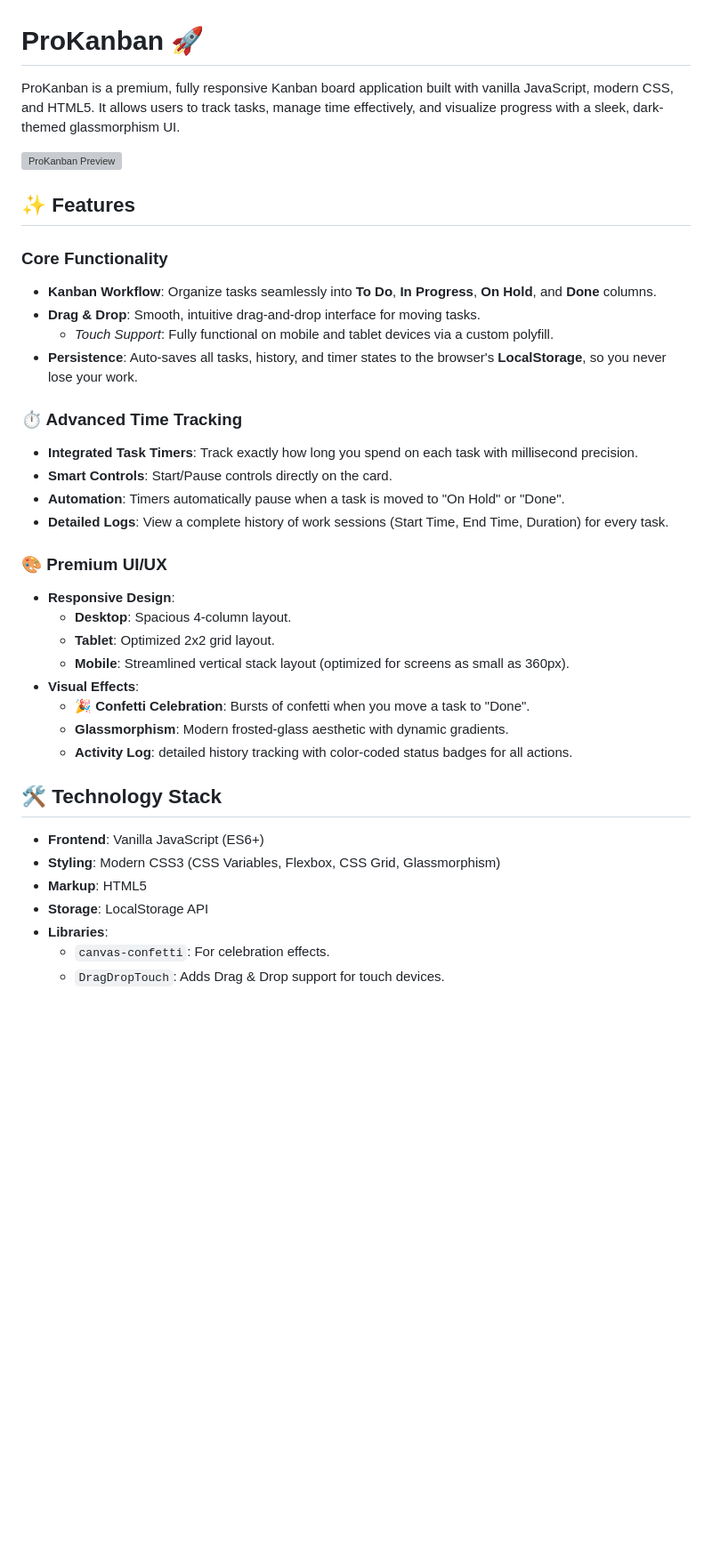
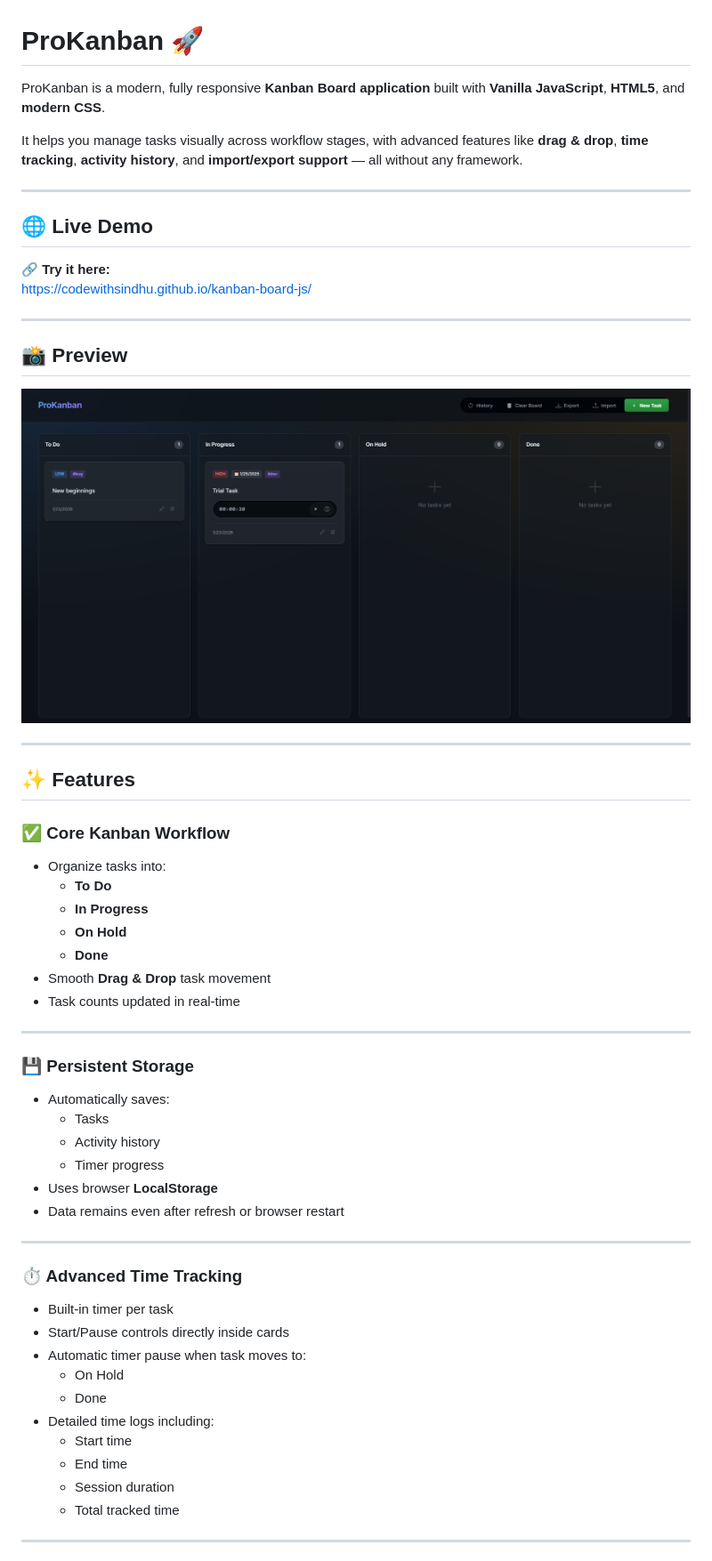
Before and after one commit to CodeWithSindhu/kanban-board-js, a Markdown page: README.md, the part around the change printed below. Shown: that part at 89% size. Drawn GitHub-style; pictures changed too: assets/preview.png (added); blank space fills up the shorter version; grey boxes are pictures that could not be loaded.

```diff
--- a/README.md
+++ b/README.md
@@ -1,39 +1,58 @@
 # ProKanban 🚀
 
-ProKanban is a premium, fully responsive Kanban board application built with vanilla JavaScript, modern CSS, and HTML5. It allows users to track tasks, manage time effectively, and visualize progress with a sleek, dark-themed glassmorphism UI.
+ProKanban is a modern, fully responsive **Kanban Board application** built with **Vanilla JavaScript**, **HTML5**, and **modern CSS**.
 
-![ProKanban Preview](https://via.placeholder.com/800x400?text=ProKanban+Board+Preview)
+It helps you manage tasks visually across workflow stages, with advanced features like **drag & drop**, **time tracking**, **activity history**, and **import/export support** — all without any framework.
+
+---
+
+## 🌐 Live Demo
+
+🔗 **Try it here:**
+https://codewithsindhu.github.io/kanban-board-js/
+
+---
+
+## 📸 Preview
+
+![ProKanban Preview](./assets/preview.png)
+
+---
 
 ## ✨ Features
 
-### **Core Functionality**
--   **Kanban Workflow**: Organize tasks seamlessly into **To Do**, **In Progress**, **On Hold**, and **Done** columns.
--   **Drag & Drop**: Smooth, intuitive drag-and-drop interface for moving tasks.
-    -   *Touch Support*: Fully functional on mobile and tablet devices via a custom polyfill.
--   **Persistence**: Auto-saves all tasks, history, and timer states to the browser's **LocalStorage**, so you never lose your work.
+### ✅ Core Kanban Workflow
+- Organize tasks into:
+  - **To Do**
+  - **In Progress**
+  - **On Hold**
+  - **Done**
+- Smooth **Drag & Drop** task movement
+- Task counts updated in real-time
 
-### **⏱️ Advanced Time Tracking**
--   **Integrated Task Timers**: Track exactly how long you spend on each task with millisecond precision.
--   **Smart Controls**: Start/Pause controls directly on the card.
--   **Automation**: Timers automatically pause when a task is moved to "On Hold" or "Done".
--   **Detailed Logs**: View a complete history of work sessions (Start Time, End Time, Duration) for every task.
+---
 
-### **🎨 Premium UI/UX**
--   **Responsive Design**:
-    -   **Desktop**: Spacious 4-column layout.
-    -   **Tablet**: Optimized 2x2 grid layout.
-    -   **Mobile**: Streamlined vertical stack layout (optimized for screens as small as 360px).
--   **Visual Effects**:
-    -   🎉 **Confetti Celebration**: Bursts of confetti when you move a task to "Done".
-    -   **Glassmorphism**: Modern frosted-glass aesthetic with dynamic gradients.
-    -   **Activity Log**: detailed history tracking with color-coded status badges for all actions.
+### 💾 Persistent Storage
+- Automatically saves:
+  - Tasks
+  - Activity history
+  - Timer progress
+- Uses browser **LocalStorage**
+- Data remains even after refresh or browser restart
 
-## 🛠️ Technology Stack
+---
 
--   **Frontend**: Vanilla JavaScript (ES6+)
--   **Styling**: Modern CSS3 (CSS Variables, Flexbox, CSS Grid, Glassmorphism)
--   **Markup**: HTML5
--   **Storage**: LocalStorage API
--   **Libraries**:
-    -   `canvas-confetti`: For celebration effects.
-    -   `DragDropTouch`: Adds Drag & Drop support for touch devices.
+### ⏱️ Advanced Time Tracking
+- Built-in timer per task
+- Start/Pause controls directly inside cards
+- Automatic timer pause when task moves to:
+  - On Hold
+  - Done
+- Detailed time logs including:
+  - Start time
+  - End time
+  - Session duration
+  - Total tracked time
+
+---
+
```
Also changed, not shown: other parts of README.md (+66 -24 lines), .github/ISSUE_TEMPLATE/bug_report.md (added, +72 -0 lines), .github/ISSUE_TEMPLATE/documentation.md (added, +23 -0 lines), .github/ISSUE_TEMPLATE/feature_request.md (added, +35 -0 lines), .github/pull_request_template.md (added, +51 -0 lines), CONTRIBUTING.md (added, +95 -0 lines), 3 other files.
